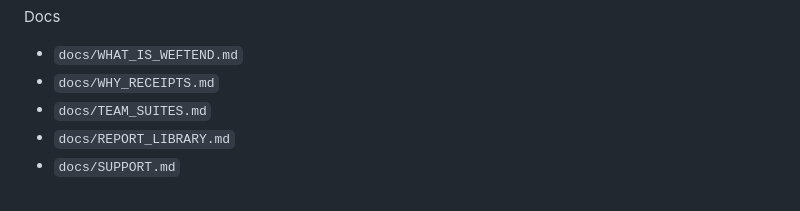
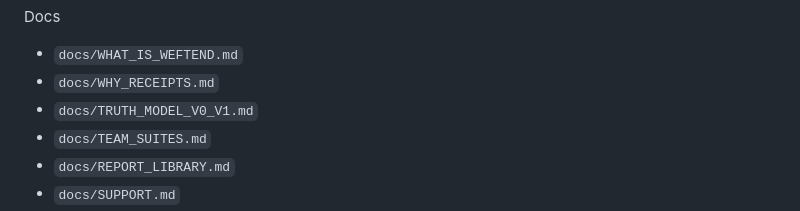
Before and after one commit to diblac17-eng/WeftEnd, a Markdown page: README.md, the part around the change. Rendered like a GitHub page.

Commit message:
Add truth model v0 vs v1 doc

```diff
--- a/README.md
+++ b/README.md
@@ -117,6 +117,7 @@ Keys & trust (v0)
 Docs
 - `docs/WHAT_IS_WEFTEND.md`
 - `docs/WHY_RECEIPTS.md`
+- `docs/TRUTH_MODEL_V0_V1.md`
 - `docs/TEAM_SUITES.md`
 - `docs/REPORT_LIBRARY.md`
 - `docs/SUPPORT.md`
```
Also changed, not shown: docs/TRUTH_MODEL_V0_V1.md (added, +42 -0 lines), docs/WHAT_IS_WEFTEND.md (+8 -2 lines).
